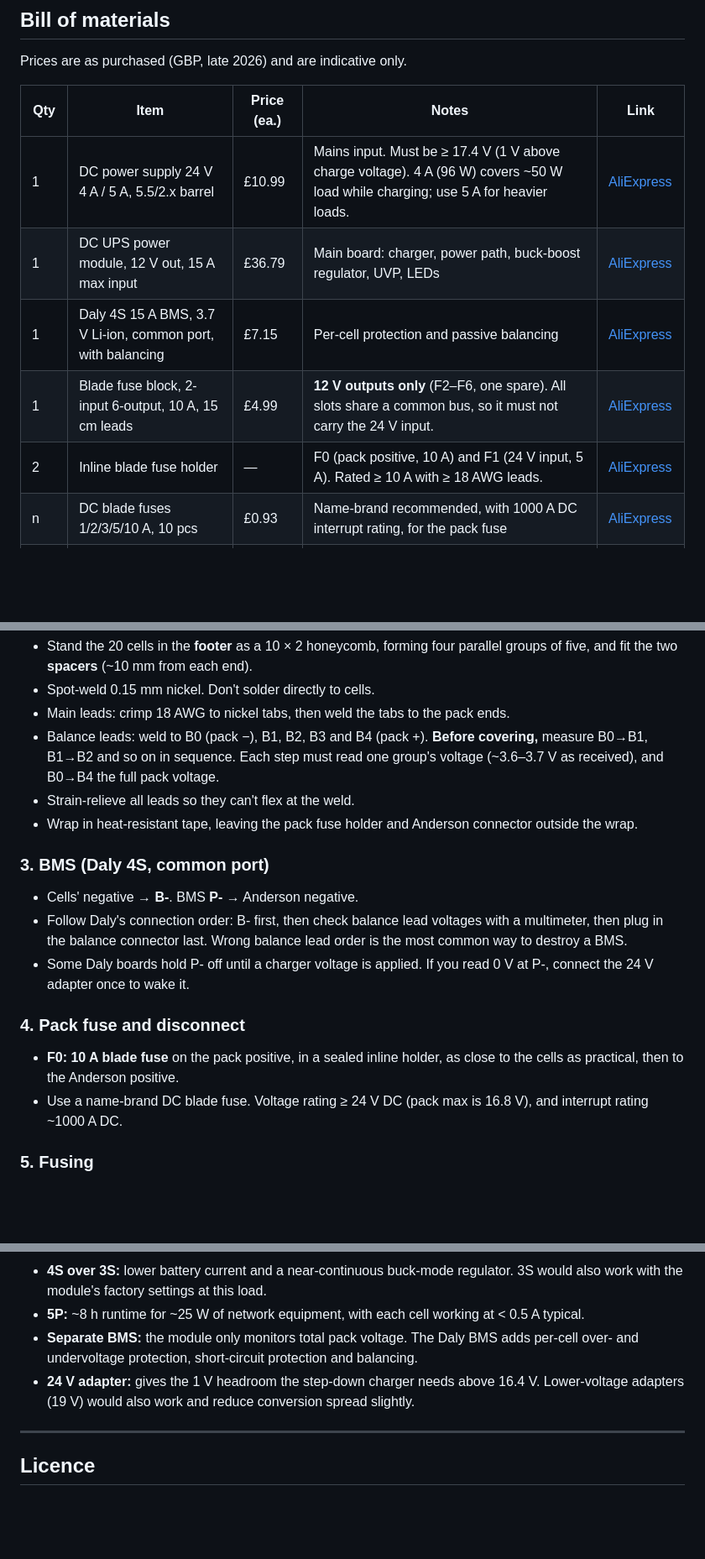
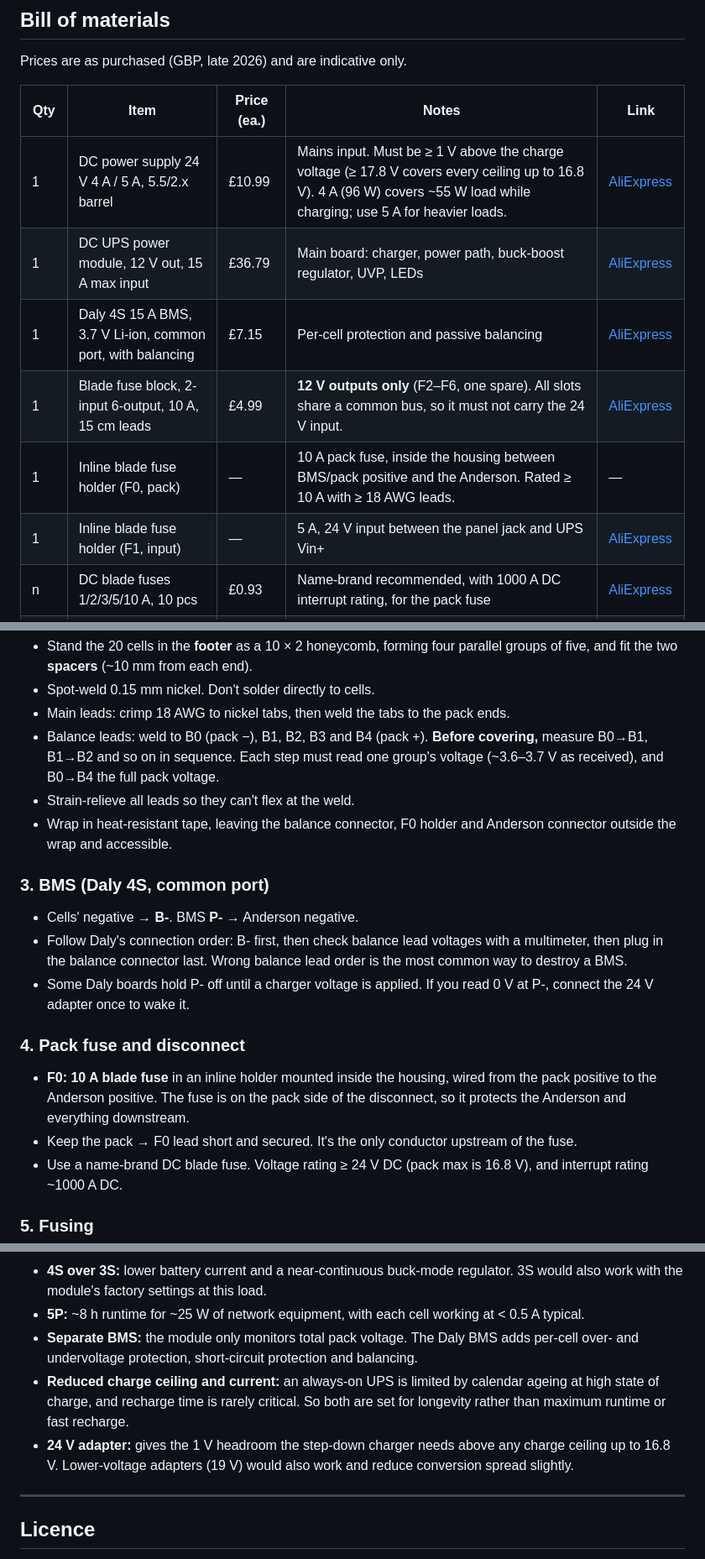
Before and after one commit to matthewgream/12vdc_ups_18650_4s5p, a Markdown page: README.md, 3 parts joined by grey strips. Shown at 84% size. Drawn GitHub-style; blank space fills up the shorter version.

```diff
--- a/README.md
+++ b/README.md
@@ -141,11 +141,12 @@ Prices are as purchased (GBP, late 2026) and are indicative only.
 
 | Qty | Item | Price (ea.) | Notes | Link |
 |---|---|---|---|---|
-| 1 | DC power supply 24 V 4 A / 5 A, 5.5/2.x barrel | £10.99 | Mains input. Must be ≥ 17.4 V (1 V above charge voltage). 4 A (96 W) covers ~50 W load while charging; use 5 A for heavier loads. | [AliExpress](https://www.aliexpress.com/item/1005007332397741.html) |
+| 1 | DC power supply 24 V 4 A / 5 A, 5.5/2.x barrel | £10.99 | Mains input. Must be ≥ 1 V above the charge voltage (≥ 17.8 V covers every ceiling up to 16.8 V). 4 A (96 W) covers ~55 W load while charging; use 5 A for heavier loads. | [AliExpress](https://www.aliexpress.com/item/1005007332397741.html) |
 | 1 | DC UPS power module, 12 V out, 15 A max input | £36.79 | Main board: charger, power path, buck-boost regulator, UVP, LEDs | [AliExpress](https://www.aliexpress.com/item/1005001636977344.html) |
 | 1 | Daly 4S 15 A BMS, 3.7 V Li-ion, common port, with balancing | £7.15 | Per-cell protection and passive balancing | [AliExpress](https://www.aliexpress.com/item/1005005995685641.html) |
 | 1 | Blade fuse block, 2-input 6-output, 10 A, 15 cm leads | £4.99 | **12 V outputs only** (F2–F6, one spare). All slots share a common bus, so it must not carry the 24 V input. | [AliExpress](https://www.aliexpress.com/item/1005010116130521.html) |
-| 2 | Inline blade fuse holder | — | F0 (pack positive, 10 A) and F1 (24 V input, 5 A). Rated ≥ 10 A with ≥ 18 AWG leads. | [AliExpress](https://www.aliexpress.com/item/1005009796880476.html) |
+| 1 | Inline blade fuse holder (F0, pack) | — | 10 A pack fuse, inside the housing between BMS/pack positive and the Anderson. Rated ≥ 10 A with ≥ 18 AWG leads. | — |
+| 1 | Inline blade fuse holder (F1, input) | — | 5 A, 24 V input between the panel jack and UPS Vin+ | [AliExpress](https://www.aliexpress.com/item/1005009796880476.html) |
 | n | DC blade fuses 1/2/3/5/10 A, 10 pcs | £0.93 | Name-brand recommended, with 1000 A DC interrupt rating, for the pack fuse | [AliExpress](https://www.aliexpress.com/item/4000832079230.html) |
 | 1 | DC 5.5/2.x barrel panel connector, 10 A, 15 cm | £1.37 | Mains adapter input jack | [AliExpress](https://www.aliexpress.com/item/1005007189485497.html) |
 | 5 | DC 5.5/2.x power leads, 18 AWG, 1.5 m | £3.26 | One per output. Match inner diameter (2.1 or 2.5 mm) to each device. 18 AWG is good to ~7 A. | [AliExpress](https://www.aliexpress.com/item/1005012145395888.html) |
@@ -206,7 +207,7 @@ Prices are as purchased (GBP, late 2026) and are indicative only.
 - Main leads: crimp 18 AWG to nickel tabs, then weld the tabs to the pack ends.
 - Balance leads: weld to B0 (pack −), B1, B2, B3 and B4 (pack +). **Before covering,** measure B0→B1, B1→B2 and so on in sequence. Each step must read one group's voltage (~3.6–3.7 V as received), and B0→B4 the full pack voltage.
 - Strain-relieve all leads so they can't flex at the weld.
-- Wrap in heat-resistant tape, leaving the pack fuse holder and Anderson connector outside the wrap.
+- Wrap in heat-resistant tape, leaving the balance connector, F0 holder and Anderson connector outside the wrap and accessible.
 
 ### 3. BMS (Daly 4S, common port)
 - Cells' negative → **B-**. BMS **P-** → Anderson negative.
@@ -214,7 +215,8 @@ Prices are as purchased (GBP, late 2026) and are indicative only.
 - Some Daly boards hold P- off until a charger voltage is applied. If you read 0 V at P-, connect the 24 V adapter once to wake it.
 
 ### 4. Pack fuse and disconnect
-- **F0: 10 A blade fuse** on the pack positive, in a sealed inline holder, as close to the cells as practical, then to the Anderson positive.
+- **F0: 10 A blade fuse** in an inline holder mounted inside the housing, wired from the pack positive to the Anderson positive. The fuse is on the pack side of the disconnect, so it protects the Anderson and everything downstream.
+- Keep the pack → F0 lead short and secured. It's the only conductor upstream of the fuse.
 - Use a name-brand DC blade fuse. Voltage rating ≥ 24 V DC (pack max is 16.8 V), and interrupt rating ~1000 A DC.
 
 ### 5. Fusing
@@ -309,7 +330,8 @@ Why these values:
 - **4S over 3S:** lower battery current and a near-continuous buck-mode regulator. 3S would also work with the module's factory settings at this load.
 - **5P:** ~8 h runtime for ~25 W of network equipment, with each cell working at < 0.5 A typical.
 - **Separate BMS:** the module only monitors total pack voltage. The Daly BMS adds per-cell over- and undervoltage protection, short-circuit protection and balancing.
-- **24 V adapter:** gives the 1 V headroom the step-down charger needs above 16.4 V. Lower-voltage adapters (19 V) would also work and reduce conversion spread slightly.
+- **Reduced charge ceiling and current:** an always-on UPS is limited by calendar ageing at high state of charge, and recharge time is rarely critical. So both are set for longevity rather than maximum runtime or fast recharge.
+- **24 V adapter:** gives the 1 V headroom the step-down charger needs above any charge ceiling up to 16.8 V. Lower-voltage adapters (19 V) would also work and reduce conversion spread slightly.
 
 ---
 
```
Also changed, not shown: other parts of README.md (+38 -19 lines), housing_ups_12vdc_assembly.png, 5 other files.
